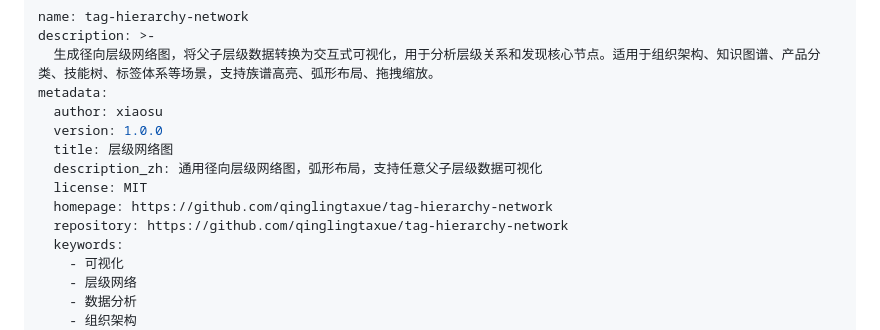
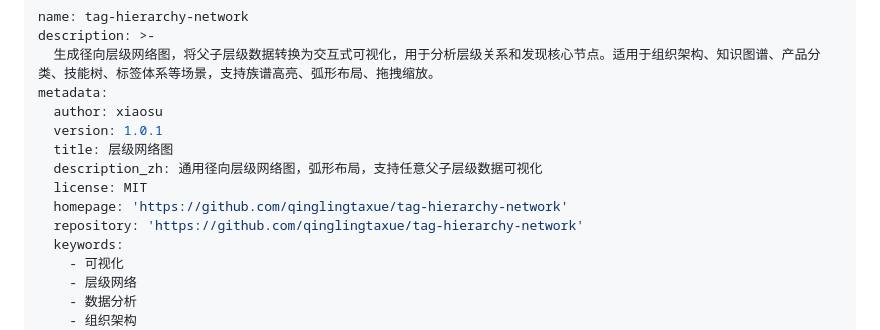
Before and after one commit to qinglingtaxue/tag-hierarchy-network, a Markdown page: SKILL.md, the part around the change. Rendered like a GitHub page.

Commit message:
chore: bump version to 1.0.1
- Update metadata.version in SKILL.md
- Synchronized with 42plugin publish

🤖 Generated with [Claude Code](https://claude.com/claude-code)

Co-Authored-By: Claude <noreply@anthropic.com>

```diff
--- a/SKILL.md
+++ b/SKILL.md
@@ -4,12 +4,12 @@ description: >-
   生成径向层级网络图，将父子层级数据转换为交互式可视化，用于分析层级关系和发现核心节点。适用于组织架构、知识图谱、产品分类、技能树、标签体系等场景，支持族谱高亮、弧形布局、拖拽缩放。
 metadata:
   author: xiaosu
-  version: 1.0.0
+  version: 1.0.1
   title: 层级网络图
   description_zh: 通用径向层级网络图，弧形布局，支持任意父子层级数据可视化
   license: MIT
-  homepage: https://github.com/qinglingtaxue/tag-hierarchy-network
-  repository: https://github.com/qinglingtaxue/tag-hierarchy-network
+  homepage: 'https://github.com/qinglingtaxue/tag-hierarchy-network'
+  repository: 'https://github.com/qinglingtaxue/tag-hierarchy-network'
   keywords:
     - 可视化
     - 层级网络
```
